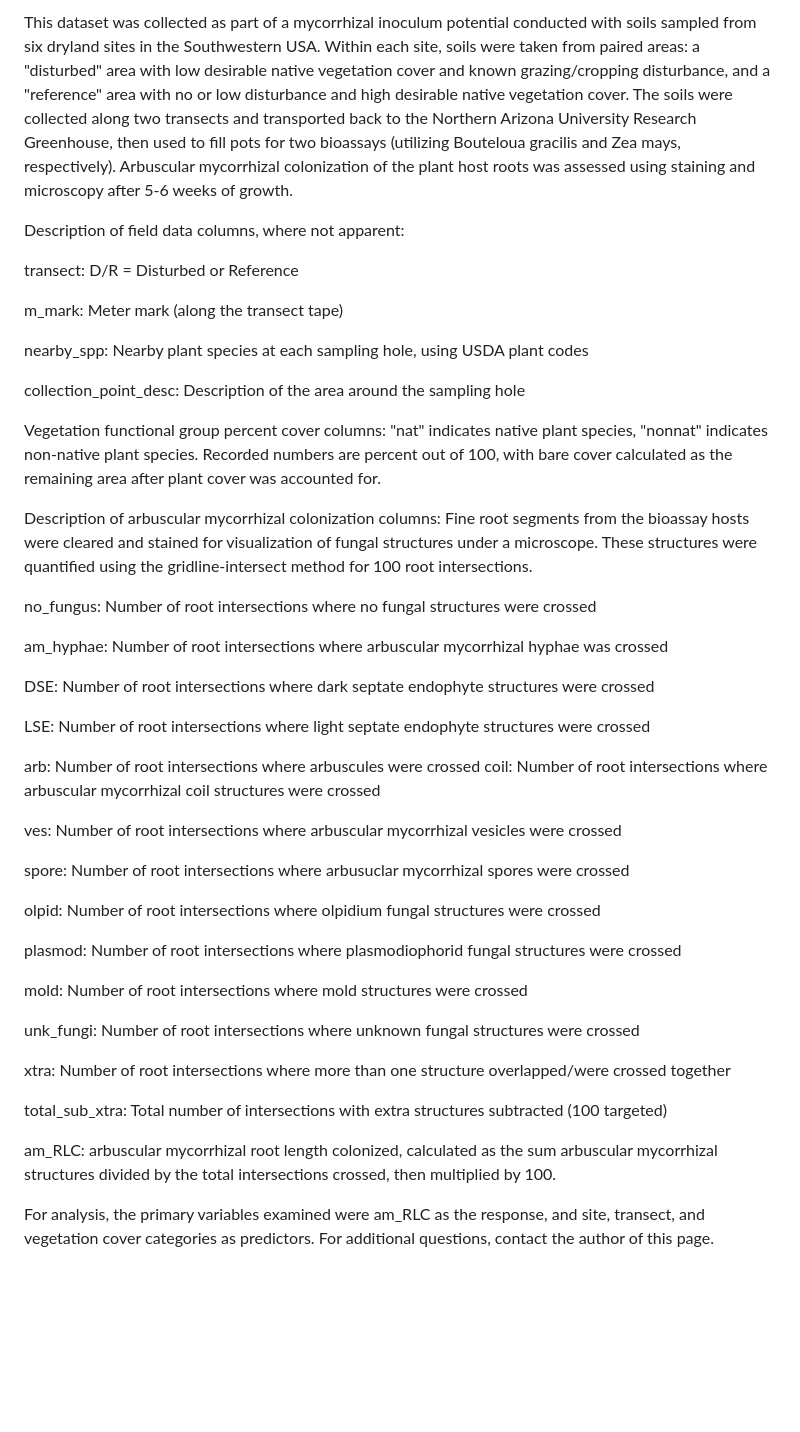
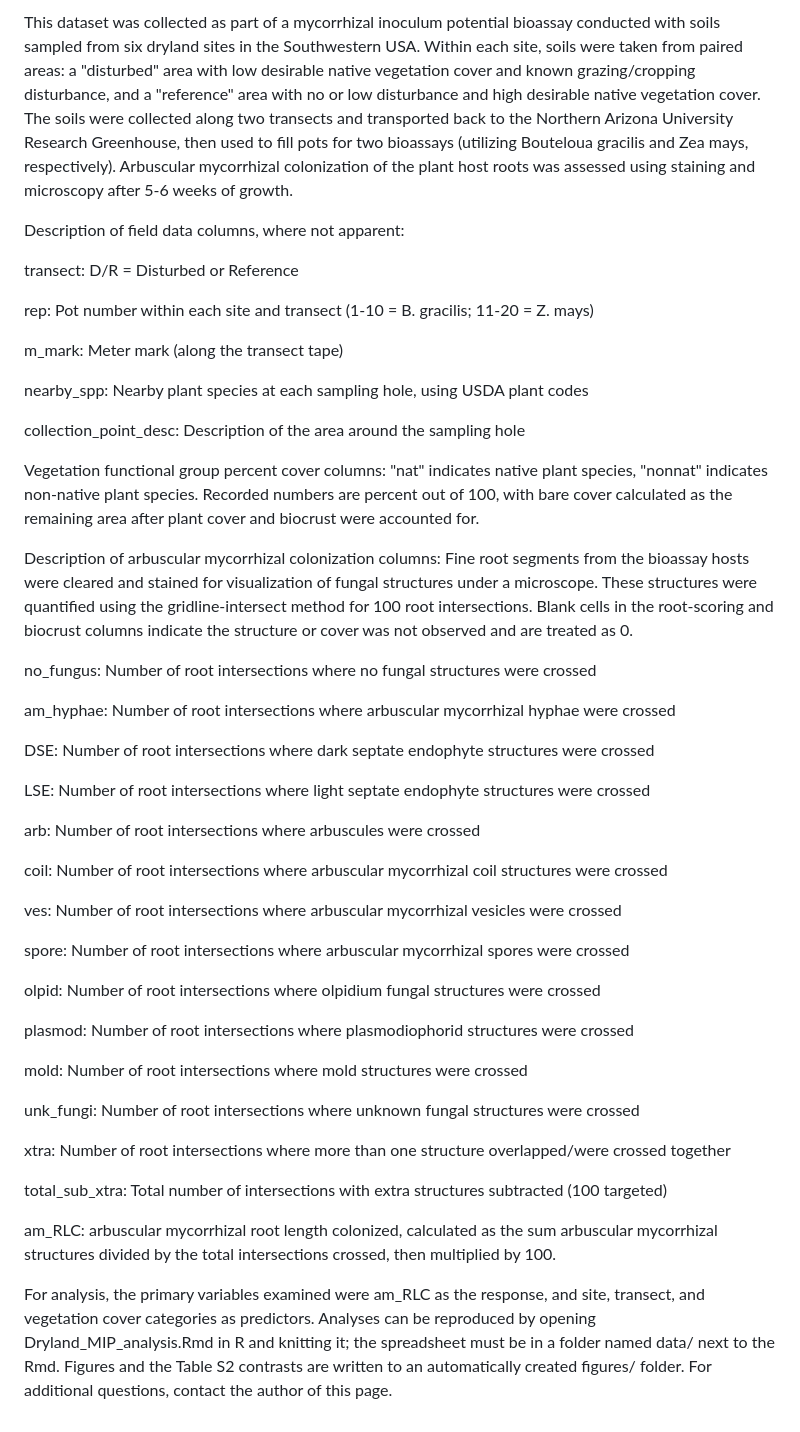
Before and after one commit to ricorwin/dryland-MIP, a Markdown page: README.md, the part around the change. Rendered like a GitHub page; blank space fills up the shorter version.

```diff
--- a/README.md
+++ b/README.md
@@ -1,8 +1,10 @@
-This dataset was collected as part of a mycorrhizal inoculum potential conducted with soils sampled from six dryland sites in the Southwestern USA. Within each site, soils were taken from paired areas: a "disturbed" area with low desirable native vegetation cover and known grazing/cropping disturbance, and a "reference" area with no or low disturbance and high desirable native vegetation cover. The soils were collected along two transects and transported back to the Northern Arizona University Research Greenhouse, then used to fill pots for two bioassays (utilizing Bouteloua gracilis and Zea mays, respectively). Arbuscular mycorrhizal colonization of the plant host roots was assessed using staining and microscopy after 5-6 weeks of growth.
+This dataset was collected as part of a mycorrhizal inoculum potential bioassay conducted with soils sampled from six dryland sites in the Southwestern USA. Within each site, soils were taken from paired areas: a "disturbed" area with low desirable native vegetation cover and known grazing/cropping disturbance, and a "reference" area with no or low disturbance and high desirable native vegetation cover. The soils were collected along two transects and transported back to the Northern Arizona University Research Greenhouse, then used to fill pots for two bioassays (utilizing Bouteloua gracilis and Zea mays, respectively). Arbuscular mycorrhizal colonization of the plant host roots was assessed using staining and microscopy after 5-6 weeks of growth.
 
 Description of field data columns, where not apparent:
 
 transect: D/R = Disturbed or Reference
+
+rep: Pot number within each site and transect (1-10 = B. gracilis; 11-20 = Z. mays)
 
 m_mark: Meter mark (along the transect tape)
 
@@ -10,28 +12,29 @@ nearby_spp: Nearby plant species at each sampling hole, using USDA plant codes
 
 collection_point_desc: Description of the area around the sampling hole
 
-Vegetation functional group percent cover columns: "nat" indicates native plant species, "nonnat" indicates non-native plant species. Recorded numbers are percent out of 100, with bare cover calculated as the remaining area after plant cover was accounted for.
+Vegetation functional group percent cover columns: "nat" indicates native plant species, "nonnat" indicates non-native plant species. Recorded numbers are percent out of 100, with bare cover calculated as the remaining area after plant cover and biocrust were accounted for.
 
-Description of arbuscular mycorrhizal colonization columns: Fine root segments from the bioassay hosts were cleared and stained for visualization of fungal structures under a microscope. These structures were quantified using the gridline-intersect method for 100 root intersections.
+Description of arbuscular mycorrhizal colonization columns: Fine root segments from the bioassay hosts were cleared and stained for visualization of fungal structures under a microscope. These structures were quantified using the gridline-intersect method for 100 root intersections. Blank cells in the root-scoring and biocrust columns indicate the structure or cover was not observed and are treated as 0.
 
 no_fungus: Number of root intersections where no fungal structures were crossed
 
-am_hyphae: Number of root intersections where arbuscular mycorrhizal hyphae was crossed
+am_hyphae: Number of root intersections where arbuscular mycorrhizal hyphae were crossed
 
 DSE: Number of root intersections where dark septate endophyte structures were crossed
 
 LSE: Number of root intersections where light septate endophyte structures were crossed
 
 arb: Number of root intersections where arbuscules were crossed
+
 coil: Number of root intersections where arbuscular mycorrhizal coil structures were crossed
 
 ves: Number of root intersections where arbuscular mycorrhizal vesicles were crossed
 
-spore: Number of root intersections where arbusuclar mycorrhizal spores were crossed
+spore: Number of root intersections where arbuscular mycorrhizal spores were crossed
 
 olpid: Number of root intersections where olpidium fungal structures were crossed
 
-plasmod: Number of root intersections where plasmodiophorid fungal structures were crossed
+plasmod: Number of root intersections where plasmodiophorid structures were crossed
 
 mold: Number of root intersections where mold structures were crossed
 
@@ -43,4 +46,4 @@ total_sub_xtra: Total number of intersections with extra structures subtracted (
 
 am_RLC: arbuscular mycorrhizal root length colonized, calculated as the sum arbuscular mycorrhizal structures divided by the total intersections crossed, then multiplied by 100.
 
-For analysis, the primary variables examined were am_RLC as the response, and site, transect, and vegetation cover categories as predictors. For additional questions, contact the author of this page.
+For analysis, the primary variables examined were am_RLC as the response, and site, transect, and vegetation cover categories as predictors. Analyses can be reproduced by opening Dryland_MIP_analysis.Rmd in R and knitting it; the spreadsheet must be in a folder named data/ next to the Rmd. Figures and the Table S2 contrasts are written to an automatically created figures/ folder. For additional questions, contact the author of this page.
```
